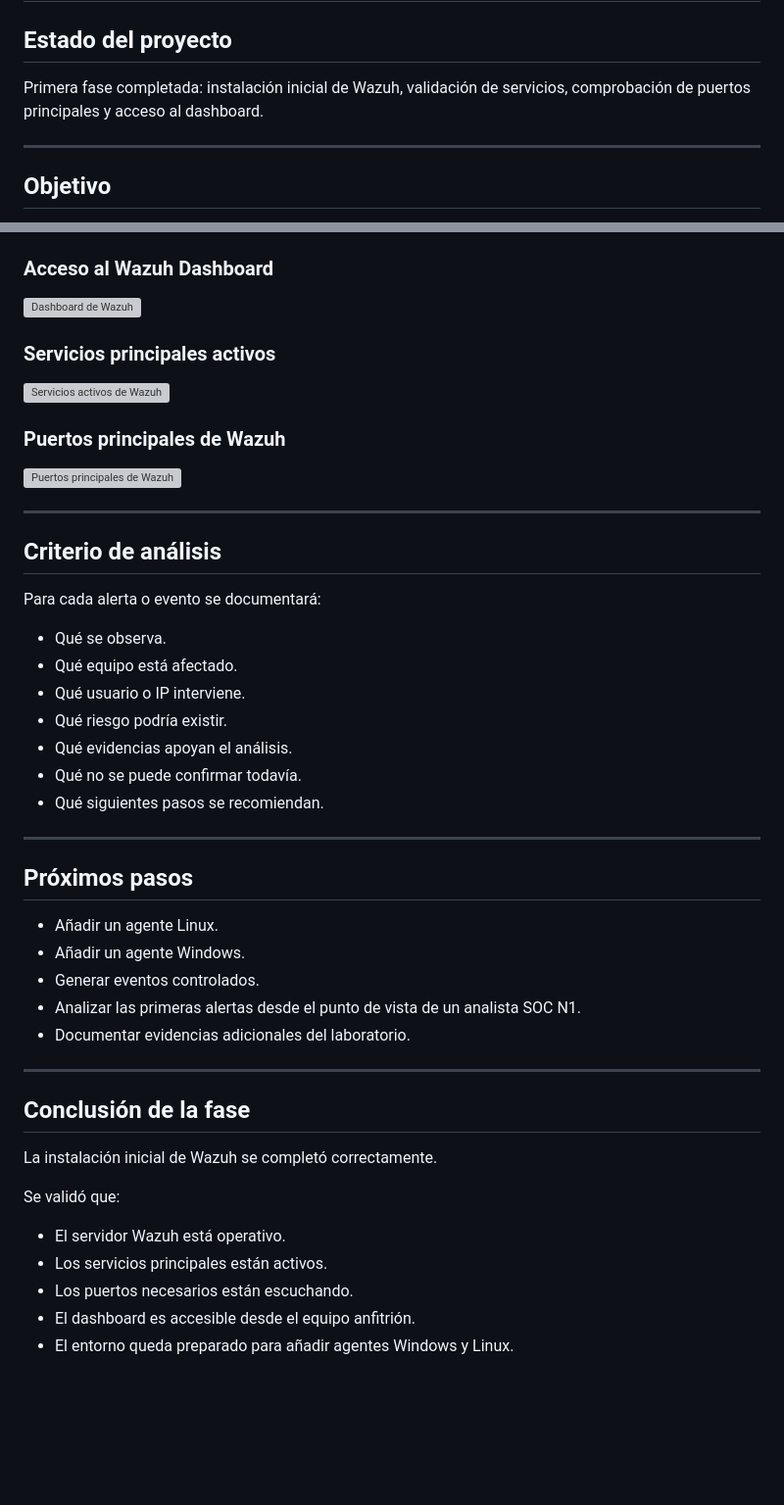
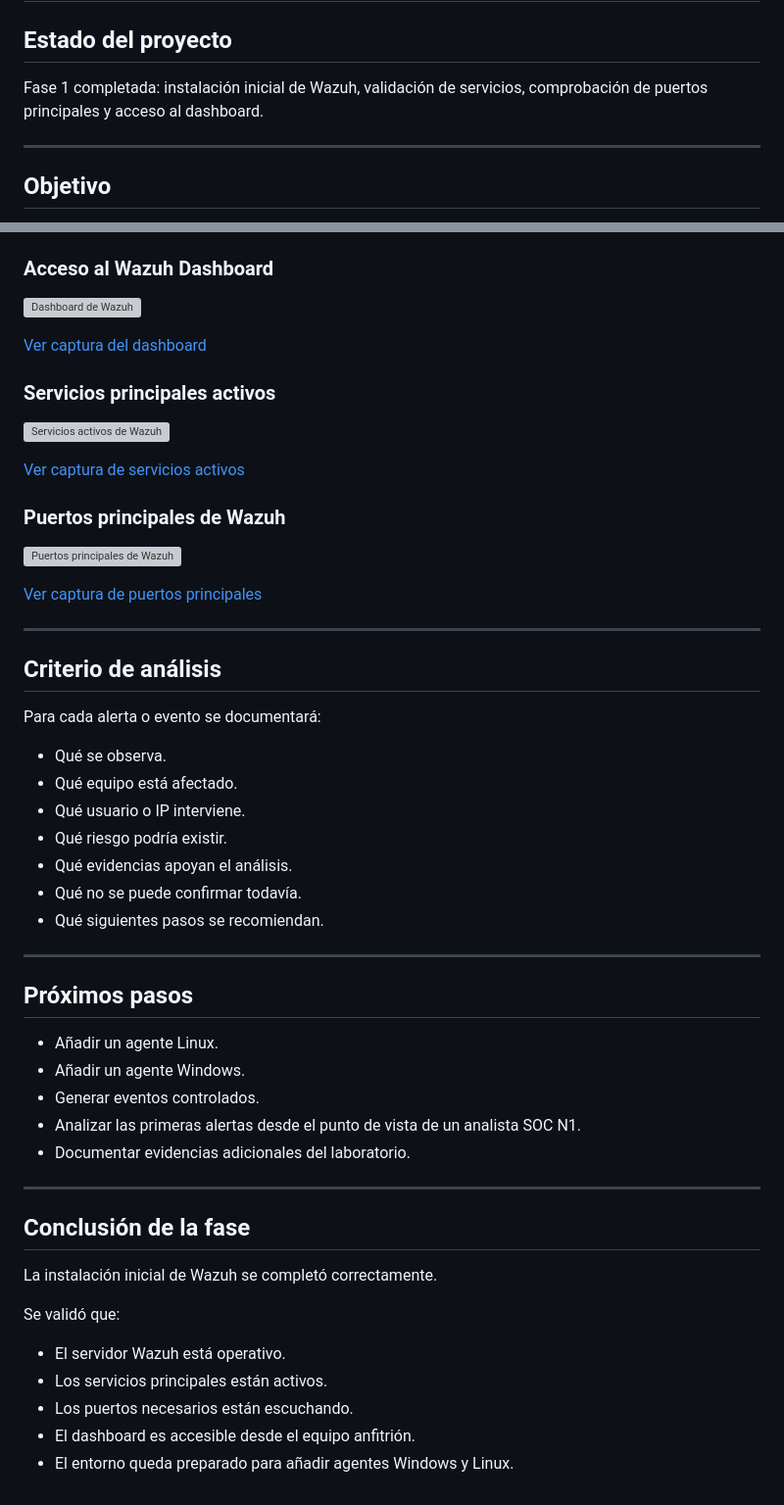
Before and after one commit to Joudy15/ciberseguridad-portfolio, a Markdown page: 01-laboratorio-soc-wazuh/README.md, 2 parts joined by grey strips. Shown at 98% size. Rendered like a GitHub page; blank space fills up the shorter version; grey boxes are pictures that could not be loaded.

```diff
--- a/01-laboratorio-soc-wazuh/README.md
+++ b/01-laboratorio-soc-wazuh/README.md
@@ -2,7 +2,7 @@
 
 ## Estado del proyecto
 
-Primera fase completada: instalación inicial de Wazuh, validación de servicios, comprobación de puertos principales y acceso al dashboard.
+Fase 1 completada: instalación inicial de Wazuh, validación de servicios, comprobación de puertos principales y acceso al dashboard.
 
 ---
 
@@ -172,13 +172,19 @@ Las evidencias visuales del proyecto se almacenan en la carpeta `capturas`.
 
 ![Dashboard de Wazuh](./capturas/01-dashboard-wazuh.png)
 
+[Ver captura del dashboard](./capturas/01-dashboard-wazuh.png)
+
 ### Servicios principales activos
 
 ![Servicios activos de Wazuh](./capturas/02-servicios-activos.png)
 
+[Ver captura de servicios activos](./capturas/02-servicios-activos.png)
+
 ### Puertos principales de Wazuh
 
 ![Puertos principales de Wazuh](./capturas/03-puertos-wazuh.png)
+
+[Ver captura de puertos principales](./capturas/03-puertos-wazuh.png)
 
 ---
 
@@ -186,23 +192,23 @@ Las evidencias visuales del proyecto se almacenan en la carpeta `capturas`.
 
 Para cada alerta o evento se documentará:
 
-* Qué se observa.
-* Qué equipo está afectado.
-* Qué usuario o IP interviene.
-* Qué riesgo podría existir.
-* Qué evidencias apoyan el análisis.
-* Qué no se puede confirmar todavía.
-* Qué siguientes pasos se recomiendan.
+- Qué se observa.
+- Qué equipo está afectado.
+- Qué usuario o IP interviene.
+- Qué riesgo podría existir.
+- Qué evidencias apoyan el análisis.
+- Qué no se puede confirmar todavía.
+- Qué siguientes pasos se recomiendan.
 
 ---
 
 ## Próximos pasos
 
-* Añadir un agente Linux.
-* Añadir un agente Windows.
-* Generar eventos controlados.
-* Analizar las primeras alertas desde el punto de vista de un analista SOC N1.
-* Documentar evidencias adicionales del laboratorio.
+- Añadir un agente Linux.
+- Añadir un agente Windows.
+- Generar eventos controlados.
+- Analizar las primeras alertas desde el punto de vista de un analista SOC N1.
+- Documentar evidencias adicionales del laboratorio.
 
 ---
 
@@ -212,8 +218,8 @@ La instalación inicial de Wazuh se completó correctamente.
 
 Se validó que:
 
-* El servidor Wazuh está operativo.
-* Los servicios principales están activos.
-* Los puertos necesarios están escuchando.
-* El dashboard es accesible desde el equipo anfitrión.
-* El entorno queda preparado para añadir agentes Windows y Linux.
+- El servidor Wazuh está operativo.
+- Los servicios principales están activos.
+- Los puertos necesarios están escuchando.
+- El dashboard es accesible desde el equipo anfitrión.
+- El entorno queda preparado para añadir agentes Windows y Linux.
```
Also changed, not shown: other parts of 01-laboratorio-soc-wazuh/README.md (+50 -50 lines).
